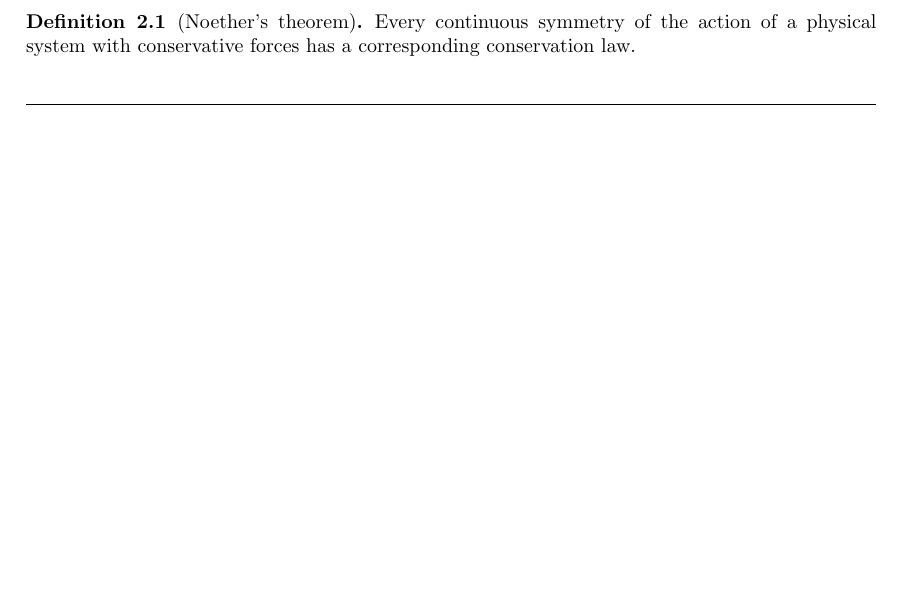
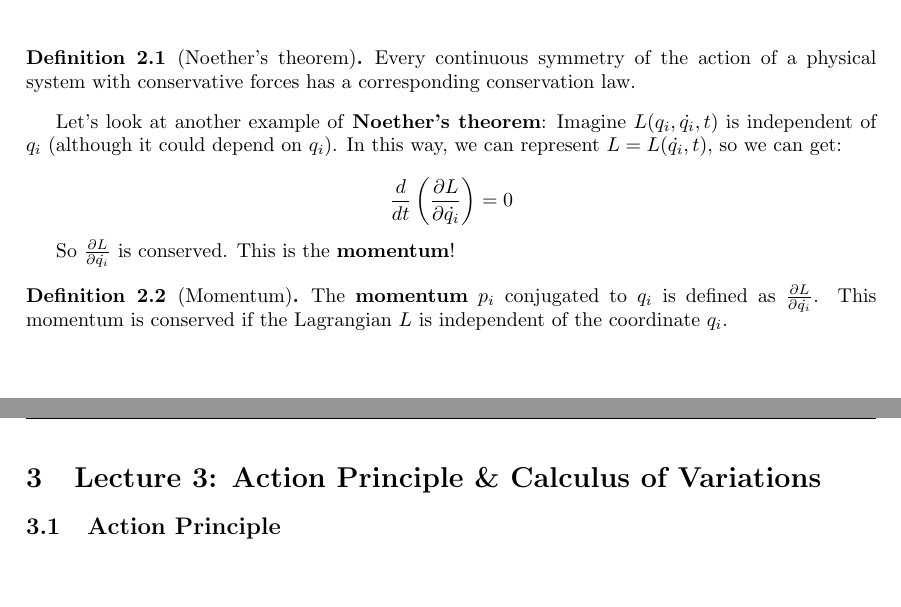
Before and after one commit to kekeandzeyu/Classical-Mechanics, a LaTeX document (main.tex, which reads lecture2.tex, lecture3.tex): part of page 8 of 8 before the commit and two parts of pages 9 and 10 of 10 after it, the two joined at a grey line, cut so that both start at the same text, the shorter picture padded with empty space. The pictures show the PDF file main.pdf that the author committed with the source.

Commit message:
update notes in lecture 2

```diff
--- a/lecture2.tex
+++ b/lecture2.tex
@@ -180,4 +180,17 @@ So conserved energy is equivalent to time translation symmetry.
     Every continuous symmetry of the action of a physical system with conservative forces has a corresponding conservation law.
 \end{definition}
 
-\end{document}
+Let's look at another example of \textbf{Noether's theorem}: Imagine $L(q_i, \dot{q_i}, t)$ is
+independent of $q_i$ (although it could depend on $q_i$). In this way, we can represent
+$L=L(\dot{q_i}, t)$, so we can get:
+
+\[
+    \frac{d}{dt} \left(\frac{\partial L}{\partial \dot{q_i}}\right) = 0
+\]
+
+So $\frac{\partial L}{\partial \dot{q_i}}$ is conserved. This is the \textbf{momentum}!
+
+\begin{definition}[Momentum]
+    The \textbf{momentum} $p_i$ conjugated to $q_i$ is defined as $\frac{\partial L}{\partial \dot{q_i}}$.
+    This momentum is conserved if the Lagrangian $L$ is independent of the coordinate $q_i$.
+\end{definition}
--- /dev/null
+++ b/lecture3.tex
@@ -0,0 +1,3 @@
+\section{Lecture 3: Action Principle \& Calculus of Variations}
+
+\subsection{Action Principle}
```
Also changed, not shown: lecture1.tex (+4 -3 lines), main.tex (+2 -2 lines), main.pdf, lecture2.tex (4 more changed lines), 8 other files.
